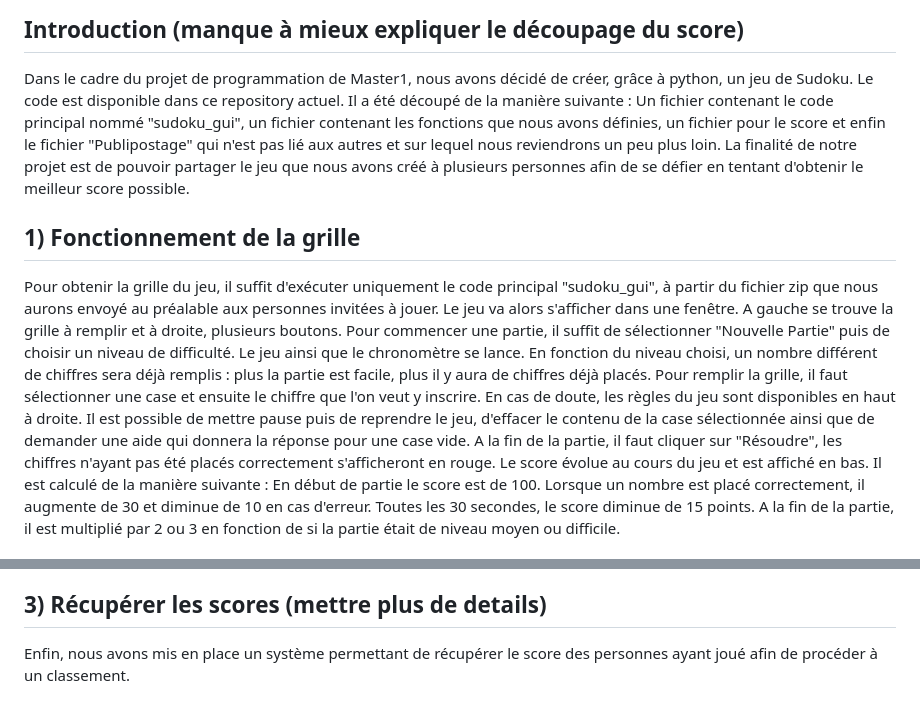
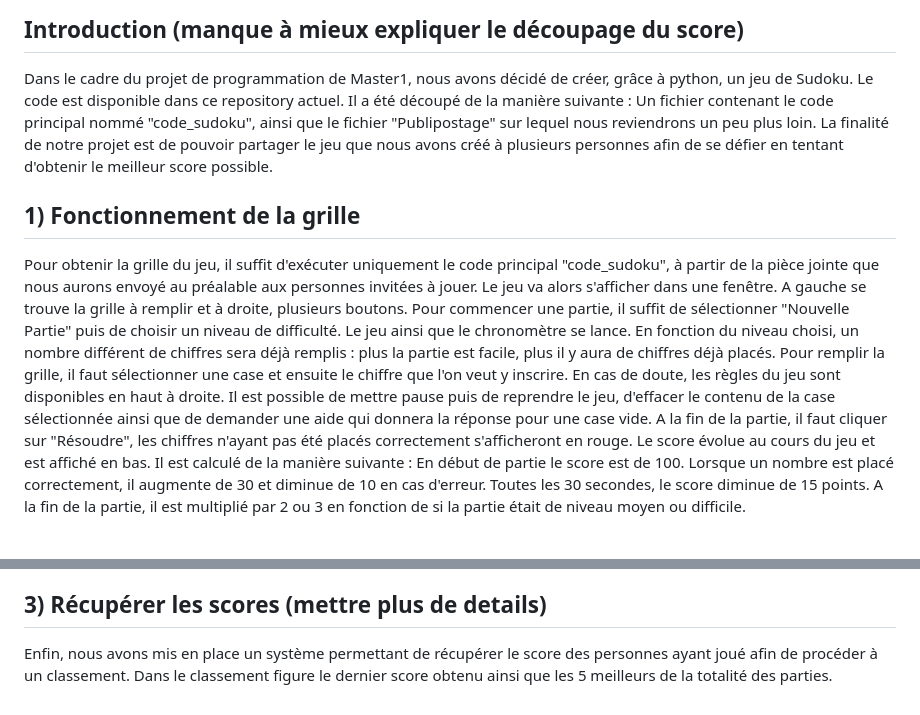
Before and after one commit to AnneSophieBug/sudoku-final, a Markdown page: README.md, 2 parts joined by grey strips. Rendered like a GitHub page.

```diff
--- a/README.md
+++ b/README.md
@@ -10,13 +10,13 @@
 ## Introduction   (manque à mieux expliquer le découpage du score)
 
 Dans le cadre du projet de programmation de Master1, nous avons décidé de créer, grâce à python, un jeu de Sudoku. Le code est disponible dans ce repository actuel. Il a été découpé de la manière suivante :
-Un fichier contenant le code principal nommé "sudoku_gui", un fichier contenant les fonctions que nous avons définies, un fichier pour le score et enfin le fichier "Publipostage" qui n'est pas lié aux autres et sur lequel nous reviendrons un peu plus loin.
+Un fichier contenant le code principal nommé "code_sudoku", ainsi que le fichier "Publipostage" sur lequel nous reviendrons un peu plus loin.
 La finalité de notre projet est de pouvoir partager le jeu que nous avons créé à plusieurs personnes afin de se défier en tentant d'obtenir le meilleur score possible.
 
 
 ## 1) Fonctionnement de la grille
 
-Pour obtenir la grille du jeu, il suffit d'exécuter uniquement le code principal "sudoku_gui", à partir du fichier zip que nous aurons envoyé au préalable aux personnes invitées à jouer. Le jeu va alors s'afficher dans une fenêtre.
+Pour obtenir la grille du jeu, il suffit d'exécuter uniquement le code principal "code_sudoku", à partir de la pièce jointe que nous aurons envoyé au préalable aux personnes invitées à jouer. Le jeu va alors s'afficher dans une fenêtre.
 A gauche se trouve la grille à remplir et à droite, plusieurs boutons. Pour commencer une partie, il suffit de sélectionner "Nouvelle Partie" puis de choisir un niveau de difficulté. Le jeu ainsi que le chronomètre se lance. En fonction du niveau choisi, un nombre différent de chiffres sera déjà remplis : plus la partie est facile, plus il y aura de chiffres déjà placés. Pour remplir la grille, il faut sélectionner une case et ensuite le chiffre que l'on veut y inscrire. En cas de doute, les règles du jeu sont disponibles en haut à droite. Il est possible de mettre pause puis de reprendre le jeu, d'effacer le contenu de la case sélectionnée ainsi que de demander une aide qui donnera la réponse pour une case vide. A la fin de la partie, il faut cliquer sur "Résoudre", les chiffres n'ayant pas été placés correctement s'afficheront en rouge. Le score évolue au cours du jeu et est affiché en bas. Il est calculé de la manière suivante : En début de partie le score est de 100. Lorsque un nombre est placé correctement, il augmente de 30 et diminue de 10 en cas d'erreur. Toutes les 30 secondes, le score diminue de 15 points. A la fin de la partie, il est multiplié par 2 ou 3 en fonction de si la partie était de niveau moyen ou difficile.
 
 
@@ -29,4 +29,4 @@ Ainsi, des mails sont envoyés comportant en pièce jointe un fichier zip conten
 
 ## 3) Récupérer les scores (mettre plus de details)
 
-Enfin, nous avons mis en place un système permettant de récupérer le score des personnes ayant joué afin de procéder à un classement.
+Enfin, nous avons mis en place un système permettant de récupérer le score des personnes ayant joué afin de procéder à un classement. Dans le classement figure le dernier score obtenu ainsi que les 5 meilleurs de la totalité des parties.
```
